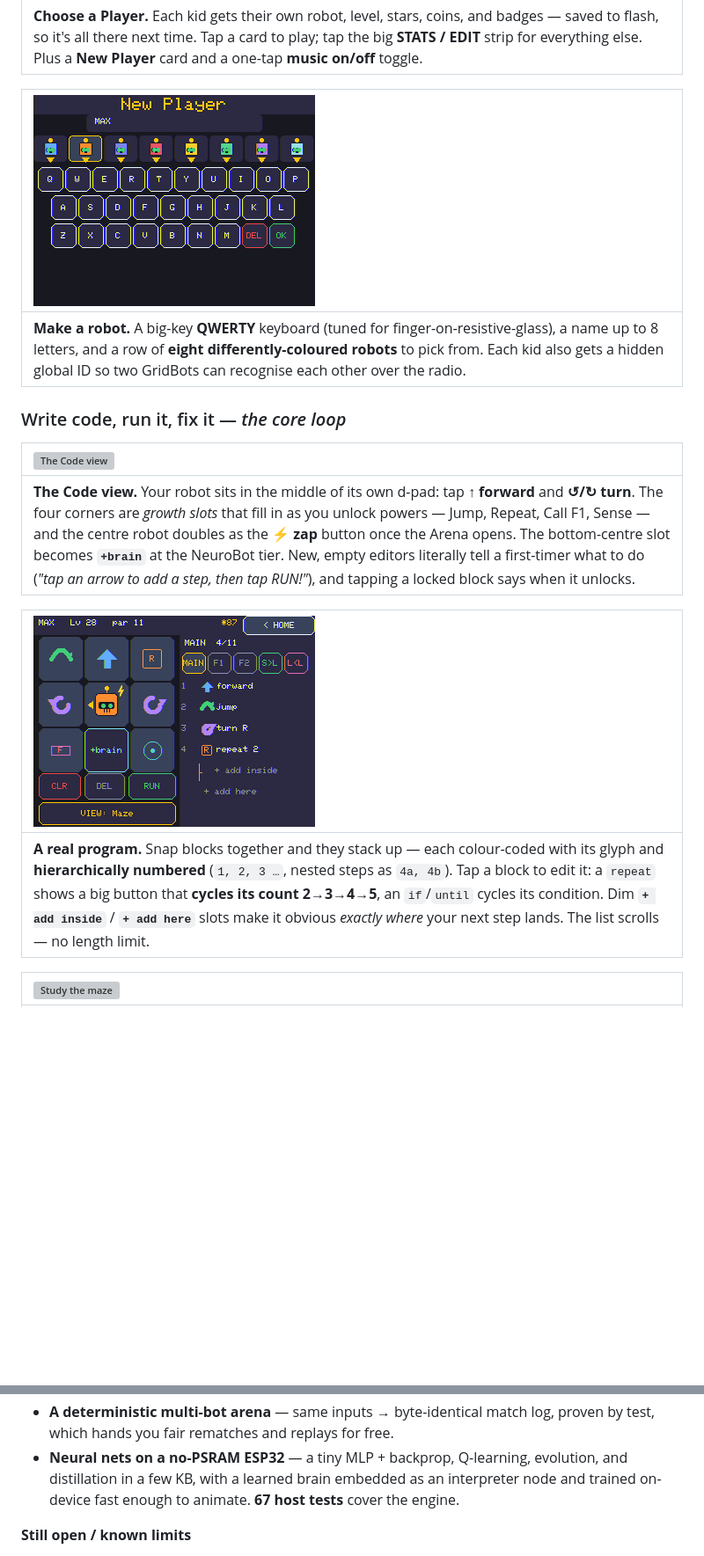
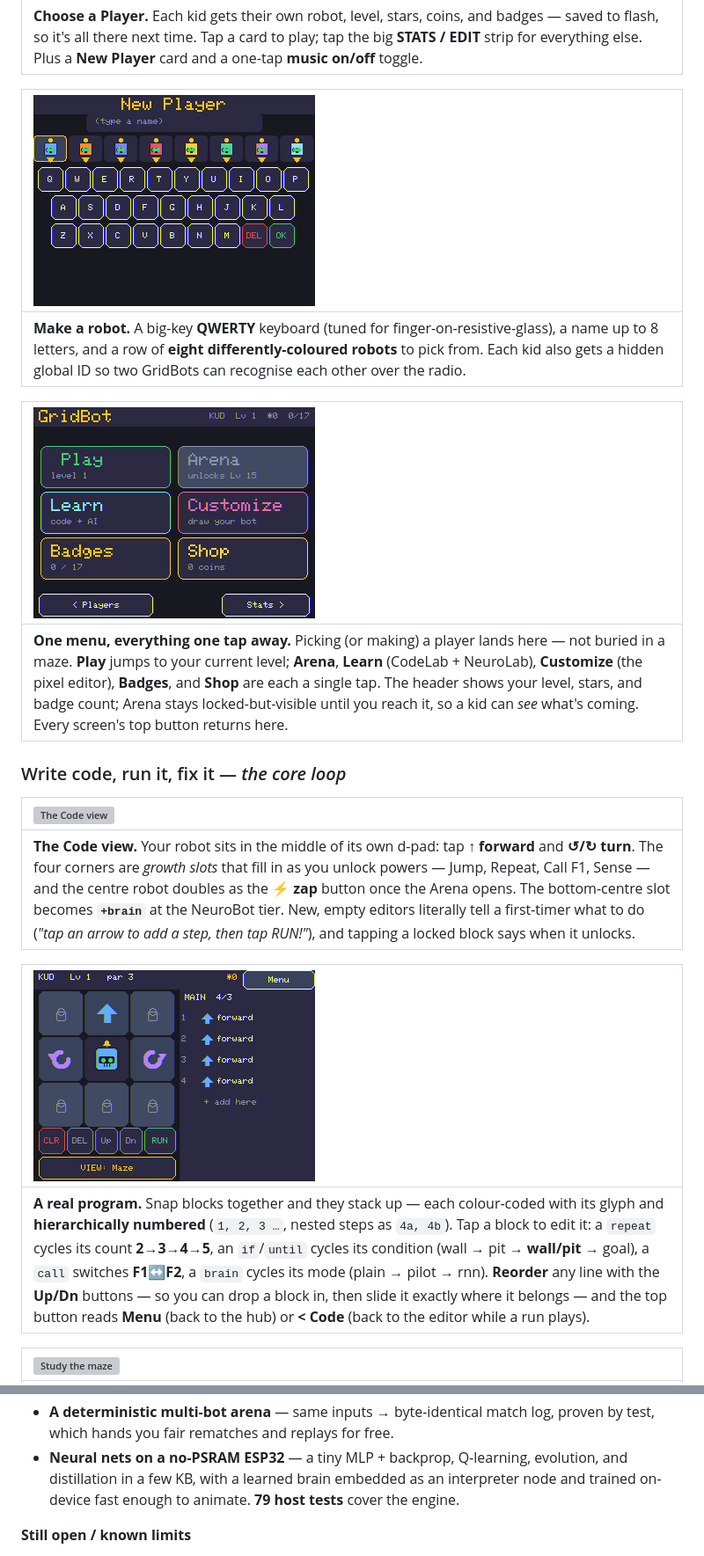
Before and after one commit to JamesDavid/cyd-GridBot, a Markdown page: README.md, 2 parts joined by grey strips. Shown at 88% size. Drawn GitHub-style; pictures changed too: docs/img/code-program.png, docs/img/home-hub.png (added), docs/img/profile-create.png; blank space fills up the shorter version; grey boxes are pictures that could not be loaded.

```diff
--- a/README.md
+++ b/README.md
@@ -62,6 +62,10 @@ curve is designed to lead there — and then, at the very end, to flip it: once
 |:--|
 | **Make a robot.** A big-key **QWERTY** keyboard (tuned for finger-on-resistive-glass), a name up to 8 letters, and a row of **eight differently-coloured robots** to pick from. Each kid also gets a hidden global ID so two GridBots can recognise each other over the radio. |
 
+| ![Home menu](docs/img/home-hub.png) |
+|:--|
+| **One menu, everything one tap away.** Picking (or making) a player lands here — not buried in a maze. **Play** jumps to your current level; **Arena**, **Learn** (CodeLab + NeuroLab), **Customize** (the pixel editor), **Badges**, and **Shop** are each a single tap. The header shows your level, stars, and badge count; Arena stays locked-but-visible until you reach it, so a kid can *see* what's coming. Every screen's top button returns here. |
+
 ### Write code, run it, fix it — *the core loop*
 
 | ![The Code view](docs/img/code-view.png) |
@@ -70,7 +74,7 @@ curve is designed to lead there — and then, at the very end, to flip it: once
 
 | ![A built program](docs/img/code-program.png) |
 |:--|
-| **A real program.** Snap blocks together and they stack up — each colour-coded with its glyph and **hierarchically numbered** (`1, 2, 3 …`, nested steps as `4a, 4b`). Tap a block to edit it: a `repeat` shows a big button that **cycles its count 2→3→4→5**, an `if`/`until` cycles its condition. Dim **`+ add inside`** / **`+ add here`** slots make it obvious *exactly where* your next step lands. The list scrolls — no length limit. |
+| **A real program.** Snap blocks together and they stack up — each colour-coded with its glyph and **hierarchically numbered** (`1, 2, 3 …`, nested steps as `4a, 4b`). Tap a block to edit it: a `repeat` cycles its count **2→3→4→5**, an `if`/`until` cycles its condition (wall → pit → **wall/pit** → goal), a `call` switches **F1↔F2**, a `brain` cycles its mode (plain → pilot → rnn). **Reorder** any line with the **Up/Dn** buttons — so you can drop a block in, then slide it exactly where it belongs — and the top button reads **Menu** (back to the hub) or **< Code** (back to the editor while a run plays). |
 
 | ![Study the maze](docs/img/maze-preview.png) |
 |:--|
@@ -316,7 +320,7 @@ It is **fully offline** — no WiFi, no accounts, no data leaves the device.
   test, which hands you fair rematches and replays for free.
 - **Neural nets on a no-PSRAM ESP32** — a tiny MLP + backprop, Q-learning, evolution, and
   distillation in a few KB, with a learned brain embedded as an interpreter node and trained
-  on-device fast enough to animate. **67 host tests** cover the engine.
+  on-device fast enough to animate. **79 host tests** cover the engine.
 
 **Still open / known limits**
 - ESP-NOW radio battle/trade is built but **hardware-pending** — needs two physical boards.
```
Also changed, not shown: other parts of README.md (+5 -5 lines), docs/img/first-win.png, docs/img/level-intro.png, docs/img/neurolab-hub.png, 3 other files.
